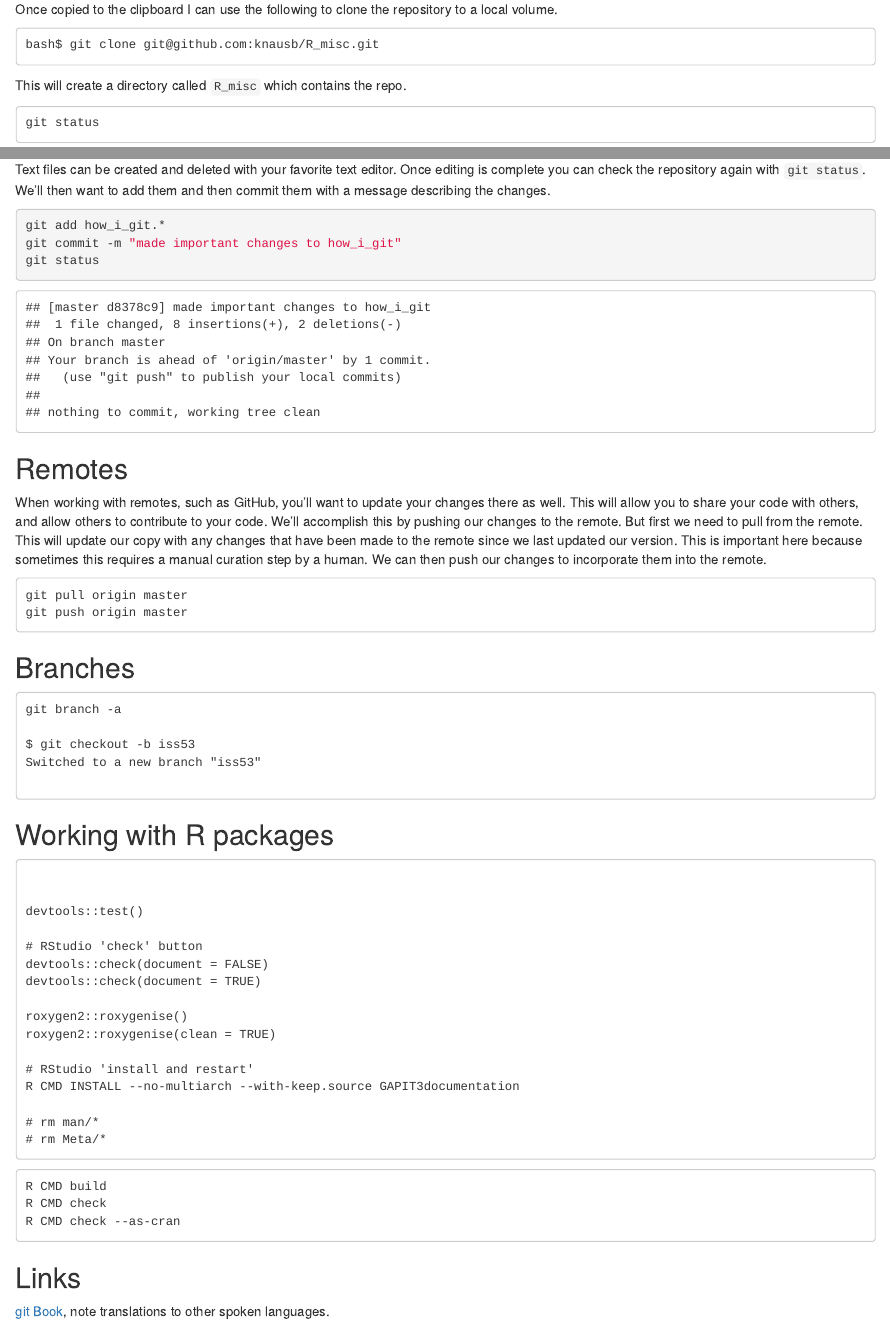
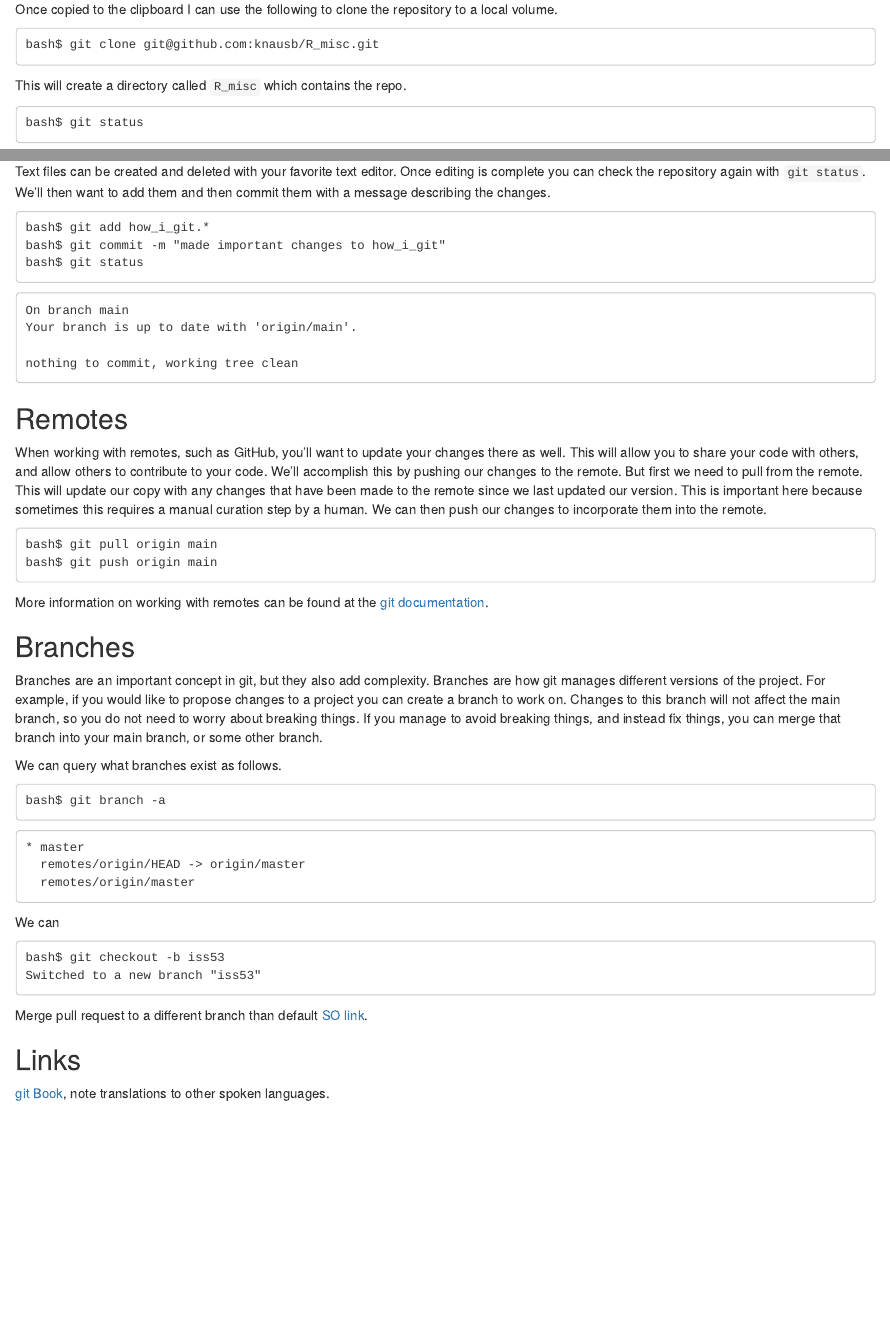
Before and after one commit to knausb/R_misc, an R Markdown document (how_i_git.Rmd): the page in a window 1100 px wide, from 960 px down before the commit and from 940 px down after it, so that both start at the same text, and a second part further down, joined at a grey line. The pictures show the output file how_i_git.html that the author committed with the source, opened offline.

````diff
--- a/how_i_git.Rmd
+++ b/how_i_git.Rmd
@@ -79,10 +80,17 @@
 We'll then want to add them and then commit them with a message describing the changes.
 
 
-```{bash}
-git add how_i_git.*
-git commit -m "made important changes to how_i_git"
-git status
+```
+bash$ git add how_i_git.*
+bash$ git commit -m "made important changes to how_i_git"
+bash$ git status
+```
+
+```
+On branch main
+Your branch is up to date with 'origin/main'.
+
+nothing to commit, working tree clean
 ```
 
 
@@ -99,56 +107,46 @@
 
 
 ```
-git pull origin master
-git push origin master
+bash$ git pull origin main
+bash$ git push origin main
 ```
+
+More information on working with remotes can be found at the [git documentation](https://git-scm.com/book/en/v2/Git-Branching-Remote-Branches).
+
 
 ## Branches
 
 
-```
-git branch -a
+Branches are an important concept in git, but they also add complexity.
+Branches are how git manages different versions of the project.
+For example, if you would like to propose changes to a project you can create a branch to work on.
+Changes to this branch will not affect the main branch, so you do not need to worry about breaking things.
+If you manage to avoid breaking things, and instead fix things, you can merge that branch into your main branch, or some other branch.
 
-$ git checkout -b iss53
-Switched to a new branch "iss53"
+
+We can query what branches exist as follows.
 
 
 ```
+bash$ git branch -a
+```
+
+```
+* master
+  remotes/origin/HEAD -> origin/master
+  remotes/origin/master
+```
 
 
-
-## Working with R packages
+We can
 
 
 ```
-
-
-devtools::test()
-
-# RStudio 'check' button
-devtools::check(document = FALSE)
-devtools::check(document = TRUE)
-
-roxygen2::roxygenise()
-roxygen2::roxygenise(clean = TRUE)
-
-# RStudio 'install and restart'
-R CMD INSTALL --no-multiarch --with-keep.source GAPIT3documentation
-
-# rm man/*
-# rm Meta/*
-
+bash$ git checkout -b iss53
+Switched to a new branch "iss53"
 ```
 
-
-```
-R CMD build
-R CMD check
-R CMD check --as-cran
-
-```
-
-
+Merge pull request to a different branch than default [SO link](https://stackoverflow.com/a/38985999).
 
 
 ## Links
````
Also changed, not shown: managing_rpkgs.Rmd (added, +47 -0 lines), how_i_git.html, how_i_git.Rmd (1 more changed lines).
